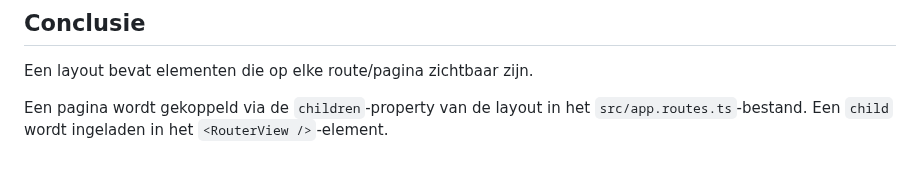
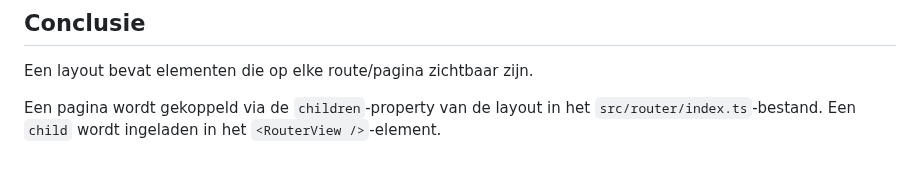
Before and after one commit to code-coaching/blog-posts, a Markdown page: vue-toh-layouts-pages.nl.md, the part around the change. Drawn GitHub-style.

Commit message:
fix: router location vue

```diff
--- a/vue-toh-layouts-pages.nl.md
+++ b/vue-toh-layouts-pages.nl.md
@@ -330,4 +330,4 @@ Alle wijzigingen: [GitHub](https://github.com/code-coaching/vue-tour-of-heroes/c
 
 Een layout bevat elementen die op elke route/pagina zichtbaar zijn.
 
-Een pagina wordt gekoppeld via de `children`-property van de layout in het `src/app.routes.ts`-bestand. Een `child` wordt ingeladen in het `<RouterView />`-element.
+Een pagina wordt gekoppeld via de `children`-property van de layout in het `src/router/index.ts`-bestand. Een `child` wordt ingeladen in het `<RouterView />`-element.
```
